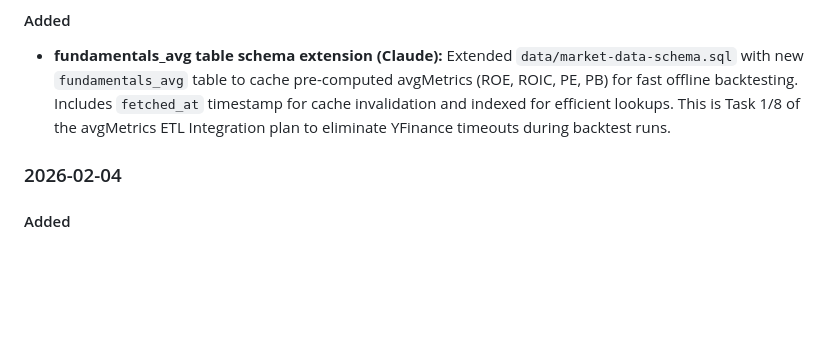
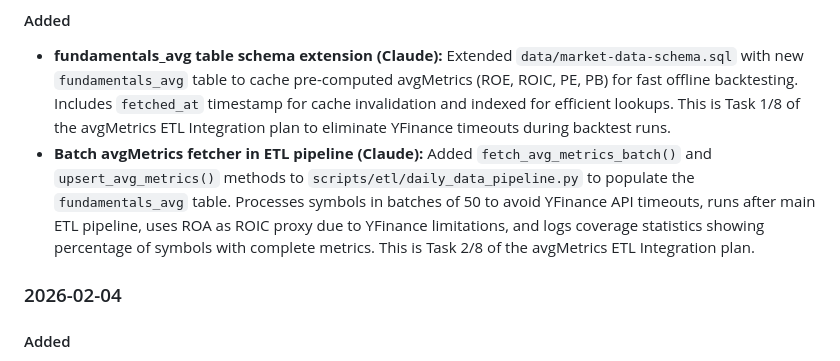
Before and after one commit to milanradisavljevic/retail-investor, a Markdown page: CHANGELOG.md, the part around the change. Drawn GitHub-style; blank space fills up the shorter version.

Commit message:
docs: update CHANGELOG for avgMetrics ETL batch fetcher
Document Task 2/8 implementation: batch avgMetrics fetching in daily
ETL pipeline with coverage statistics and YFinance timeout mitigation.

Co-Authored-By: Claude Sonnet 4.5 <noreply@anthropic.com>

```diff
--- a/CHANGELOG.md
+++ b/CHANGELOG.md
@@ -12,6 +12,7 @@ Das Format basiert auf [Keep a Changelog](https://keepachangelog.com/de/1.0.0/).
 
 #### Added
 - **fundamentals_avg table schema extension (Claude):** Extended `data/market-data-schema.sql` with new `fundamentals_avg` table to cache pre-computed avgMetrics (ROE, ROIC, PE, PB) for fast offline backtesting. Includes `fetched_at` timestamp for cache invalidation and indexed for efficient lookups. This is Task 1/8 of the avgMetrics ETL Integration plan to eliminate YFinance timeouts during backtest runs.
+- **Batch avgMetrics fetcher in ETL pipeline (Claude):** Added `fetch_avg_metrics_batch()` and `upsert_avg_metrics()` methods to `scripts/etl/daily_data_pipeline.py` to populate the `fundamentals_avg` table. Processes symbols in batches of 50 to avoid YFinance API timeouts, runs after main ETL pipeline, uses ROA as ROIC proxy due to YFinance limitations, and logs coverage statistics showing percentage of symbols with complete metrics. This is Task 2/8 of the avgMetrics ETL Integration plan.
 
 ### 2026-02-04
 
```
